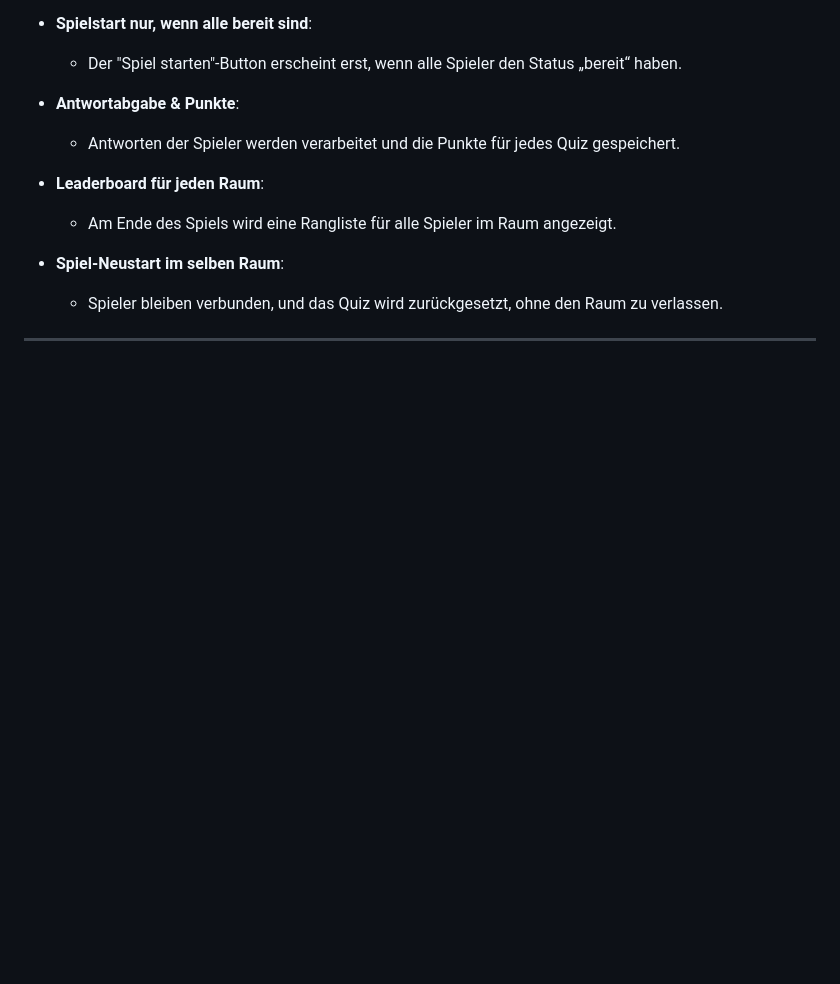
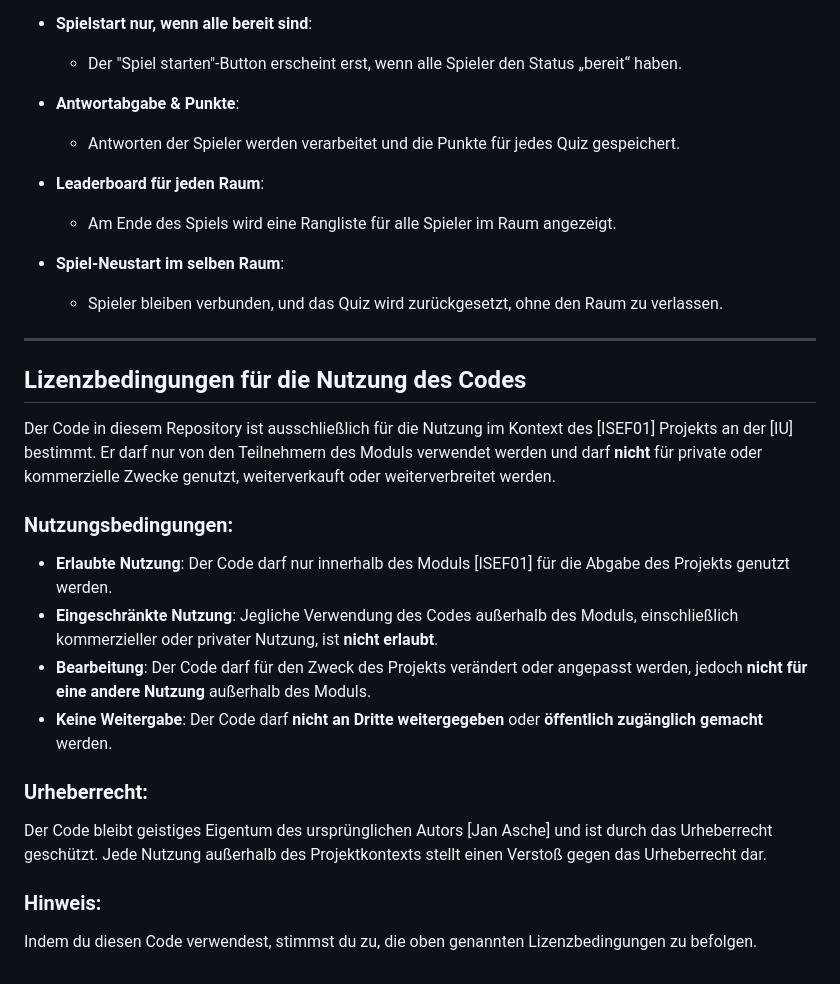
Before and after one commit to AscheJan/ISEF01, a Markdown page: README.md, the part around the change. Rendered like a GitHub page; blank space fills up the shorter version.

Commit message:
README Lizenzbedingungen add

```diff
--- a/README.md
+++ b/README.md
@@ -167,3 +167,19 @@ Wenn beim Einfügen der Daten ein Fehler auftritt, wird dieser in der Konsole an
   - Spieler bleiben verbunden, und das Quiz wird zurückgesetzt, ohne den Raum zu verlassen.
 
 ---
+
+## Lizenzbedingungen für die Nutzung des Codes
+
+Der Code in diesem Repository ist ausschließlich für die Nutzung im Kontext des [ISEF01] Projekts an der [IU] bestimmt. Er darf nur von den Teilnehmern des Moduls verwendet werden und darf **nicht** für private oder kommerzielle Zwecke genutzt, weiterverkauft oder weiterverbreitet werden.
+
+### Nutzungsbedingungen:
+- **Erlaubte Nutzung**: Der Code darf nur innerhalb des Moduls [ISEF01] für die Abgabe des Projekts genutzt werden.
+- **Eingeschränkte Nutzung**: Jegliche Verwendung des Codes außerhalb des Moduls, einschließlich kommerzieller oder privater Nutzung, ist **nicht erlaubt**.
+- **Bearbeitung**: Der Code darf für den Zweck des Projekts verändert oder angepasst werden, jedoch **nicht für eine andere Nutzung** außerhalb des Moduls.
+- **Keine Weitergabe**: Der Code darf **nicht an Dritte weitergegeben** oder **öffentlich zugänglich gemacht** werden.
+
+### Urheberrecht:
+Der Code bleibt geistiges Eigentum des ursprünglichen Autors [Jan Asche] und ist durch das Urheberrecht geschützt. Jede Nutzung außerhalb des Projektkontexts stellt einen Verstoß gegen das Urheberrecht dar.
+
+### Hinweis:
+Indem du diesen Code verwendest, stimmst du zu, die oben genannten Lizenzbedingungen zu befolgen.
```
